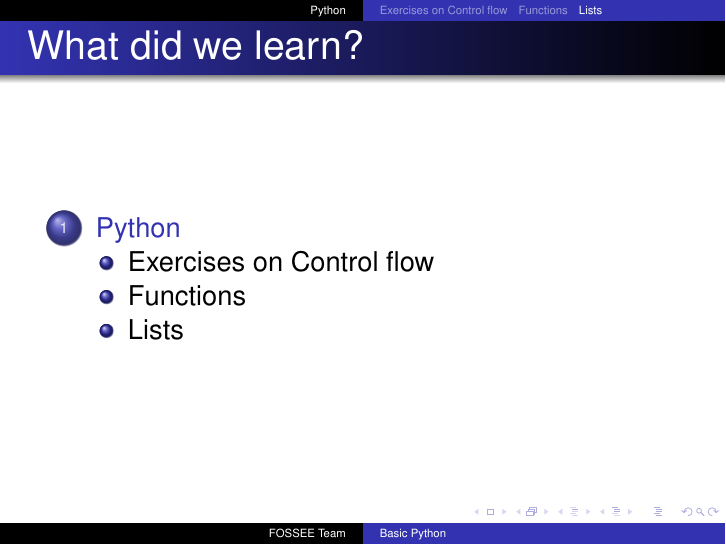
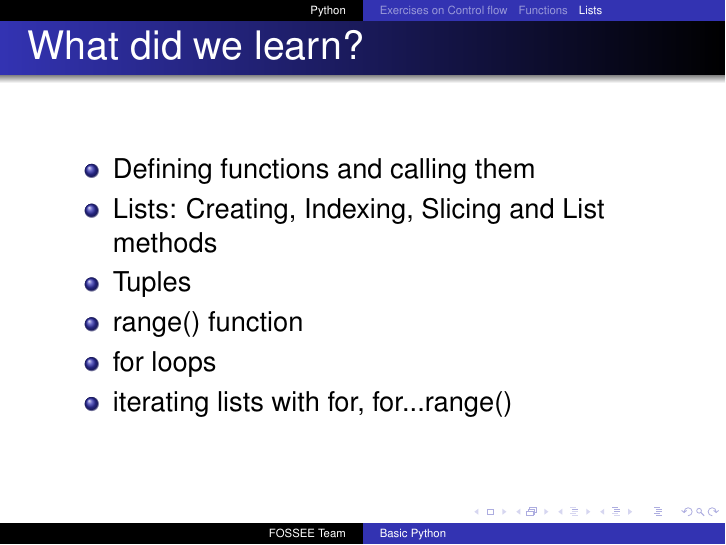
Before and after one commit to FOSSEE/workshops, LaTeX slides (day1/Session-2.tex): page 36 of 36. Compiled offline with pdfLaTeX.

Commit message:
Added What did we learn at the end of session 2.

```diff
--- a/day1/Session-2.tex
+++ b/day1/Session-2.tex
@@ -493,7 +493,13 @@ Try: \typ{print enumerate(a)}
 
 \begin{frame}
   \frametitle{What did we learn?}
-  \tableofcontents
-  % You might wish to add the option [pausesections]
+  \begin{itemize}
+    \item Defining functions and calling them
+    \item Lists: Creating, Indexing, Slicing and List methods
+    \item Tuples
+    \item range() function
+    \item for loops
+    \item iterating lists with for, for...range()
+  \end{itemize}
 \end{frame}
 \end{document}
```
